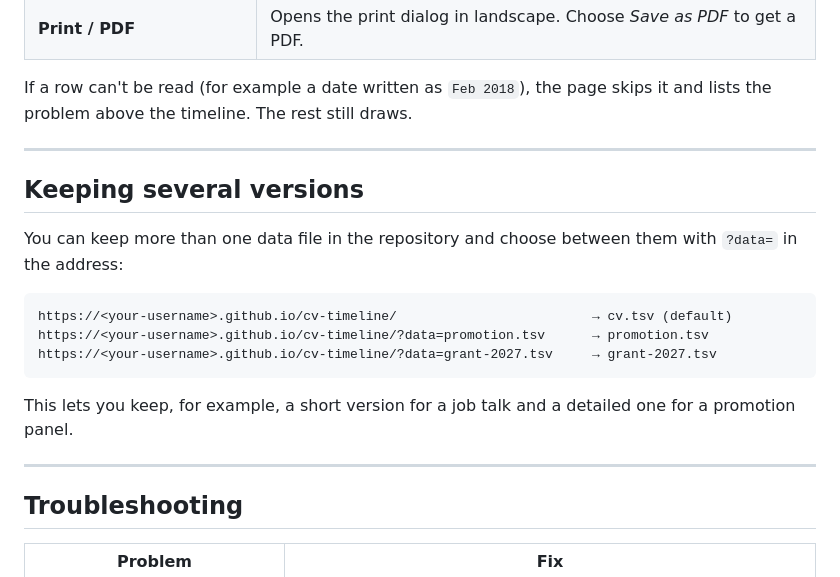
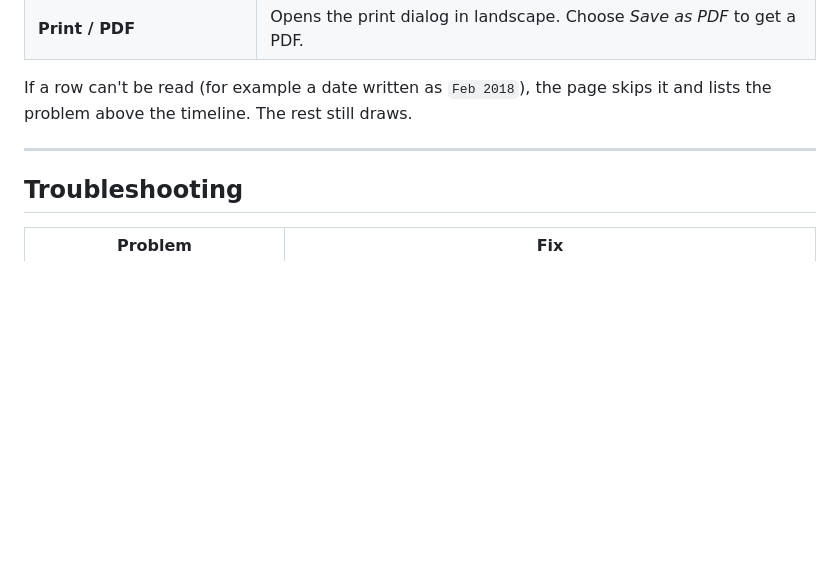
Before and after one commit to agudeloromero/cv-timeline, a Markdown page: README.md, the part around the change. GitHub-like rendering; blank space fills up the shorter version.

Commit message:
Remove versioning section from README
Removed section on keeping several versions of data files.

````diff
--- a/README.md
+++ b/README.md
@@ -139,20 +139,6 @@ If a row can't be read (for example a date written as `Feb 2018`), the page skip
 
 ---
 
-## Keeping several versions
-
-You can keep more than one data file in the repository and choose between them with `?data=` in the address:
-
-```
-https://<your-username>.github.io/cv-timeline/                         → cv.tsv (default)
-https://<your-username>.github.io/cv-timeline/?data=promotion.tsv      → promotion.tsv
-https://<your-username>.github.io/cv-timeline/?data=grant-2027.tsv     → grant-2027.tsv
-```
-
-This lets you keep, for example, a short version for a job talk and a detailed one for a promotion panel.
-
----
-
 ## Troubleshooting
 
 | Problem | Fix |
````
